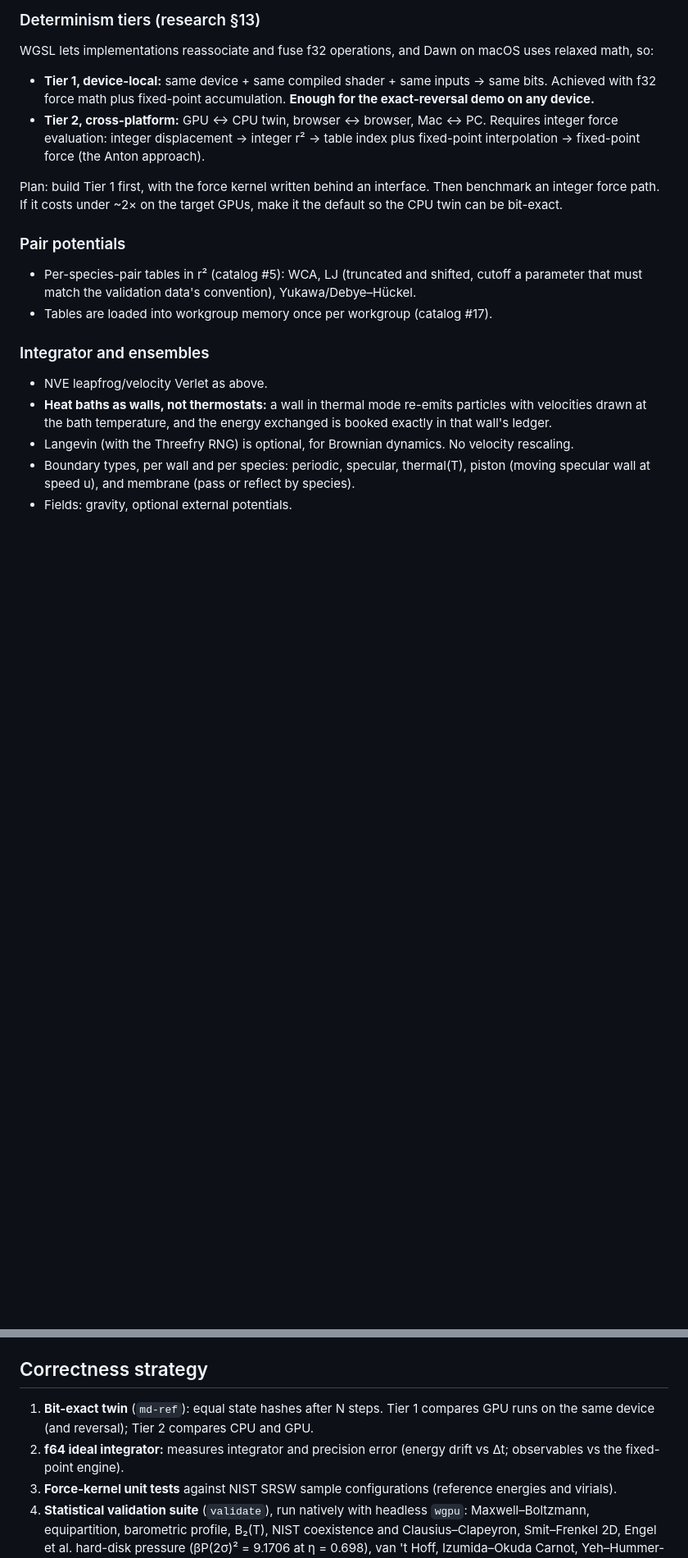
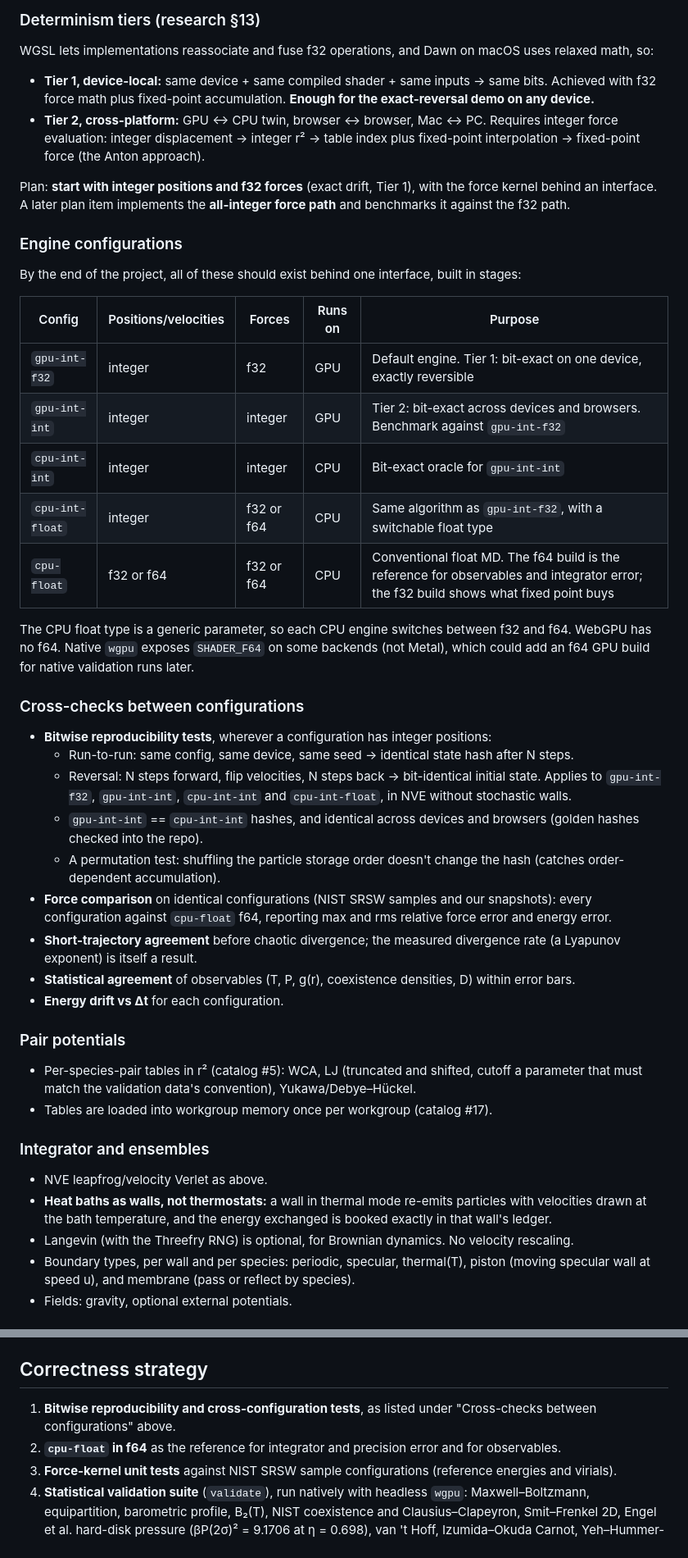
Before and after one commit to kshitijl/micrographia, a Markdown page: docs/architecture.md, 2 parts joined by grey strips. Shown at 82% size. Drawn GitHub-style; blank space fills up the shorter version.

Commit message:
Architecture: engine precision configurations and cross-check tests
Start with integer positions and f32 forces; plan all-integer forces as a
later milestone benchmarked against it. Add CPU integer and float (f32/f64)
engines, bitwise reproducibility tests, and cross-configuration checks.

Co-Authored-By: Claude Opus 5.5 <noreply@anthropic.com>

```diff
--- a/docs/architecture.md
+++ b/docs/architecture.md
@@ -127,9 +127,43 @@ math, so:
   force evaluation: integer displacement → integer r² → table index plus fixed-point
   interpolation → fixed-point force (the Anton approach).
 
-Plan: build Tier 1 first, with the force kernel written behind an interface. Then benchmark an
-integer force path. If it costs under ~2× on the target GPUs, make it the default so the CPU
-twin can be bit-exact.
+Plan: **start with integer positions and f32 forces** (exact drift, Tier 1), with the force
+kernel behind an interface. A later plan item implements the **all-integer force path** and
+benchmarks it against the f32 path.
+
+### Engine configurations
+By the end of the project, all of these should exist behind one interface, built in stages:
+
+| Config | Positions/velocities | Forces | Runs on | Purpose |
+|---|---|---|---|---|
+| `gpu-int-f32` | integer | f32 | GPU | Default engine. Tier 1: bit-exact on one device, exactly reversible |
+| `gpu-int-int` | integer | integer | GPU | Tier 2: bit-exact across devices and browsers. Benchmark against `gpu-int-f32` |
+| `cpu-int-int` | integer | integer | CPU | Bit-exact oracle for `gpu-int-int` |
+| `cpu-int-float` | integer | f32 or f64 | CPU | Same algorithm as `gpu-int-f32`, with a switchable float type |
+| `cpu-float` | f32 or f64 | f32 or f64 | CPU | Conventional float MD. The f64 build is the reference for observables and integrator error; the f32 build shows what fixed point buys |
+
+The CPU float type is a generic parameter, so each CPU engine switches between f32 and f64.
+WebGPU has no f64. Native `wgpu` exposes `SHADER_F64` on some backends (not Metal), which could
+add an f64 GPU build for native validation runs later.
+
+### Cross-checks between configurations
+- **Bitwise reproducibility tests**, wherever a configuration has integer positions:
+  - Run-to-run: same config, same device, same seed → identical state hash after N steps.
+  - Reversal: N steps forward, flip velocities, N steps back → bit-identical initial state.
+    Applies to `gpu-int-f32`, `gpu-int-int`, `cpu-int-int` and `cpu-int-float`, in NVE without
+    stochastic walls.
+  - `gpu-int-int` == `cpu-int-int` hashes, and identical across devices and browsers (golden
+    hashes checked into the repo).
+  - A permutation test: shuffling the particle storage order doesn't change the hash (catches
+    order-dependent accumulation).
+- **Force comparison** on identical configurations (NIST SRSW samples and our snapshots): every
+  configuration against `cpu-float` f64, reporting max and rms relative force error and energy
+  error.
+- **Short-trajectory agreement** before chaotic divergence; the measured divergence rate (a
+  Lyapunov exponent) is itself a result.
+- **Statistical agreement** of observables (T, P, g(r), coexistence densities, D) within error
+  bars.
+- **Energy drift vs Δt** for each configuration.
 
 ### Pair potentials
 - Per-species-pair tables in r² (catalog #5): WCA, LJ (truncated and shifted, cutoff a
@@ -171,10 +205,10 @@ temperature. A single grid shared across replicas with group IDs is an alternati
 `HashGrid` groups).
 
 ## Correctness strategy
-1. **Bit-exact twin** (`md-ref`): equal state hashes after N steps. Tier 1 compares GPU runs on
-   the same device (and reversal); Tier 2 compares CPU and GPU.
-2. **f64 ideal integrator:** measures integrator and precision error (energy drift vs Δt;
-   observables vs the fixed-point engine).
+1. **Bitwise reproducibility and cross-configuration tests**, as listed under "Cross-checks
+   between configurations" above.
+2. **`cpu-float` in f64** as the reference for integrator and precision error and for
+   observables.
 3. **Force-kernel unit tests** against NIST SRSW sample configurations (reference energies and
    virials).
 4. **Statistical validation suite** (`validate`), run natively with headless `wgpu`:
```
Also changed, not shown: other parts of docs/architecture.md (+5 -2 lines).
